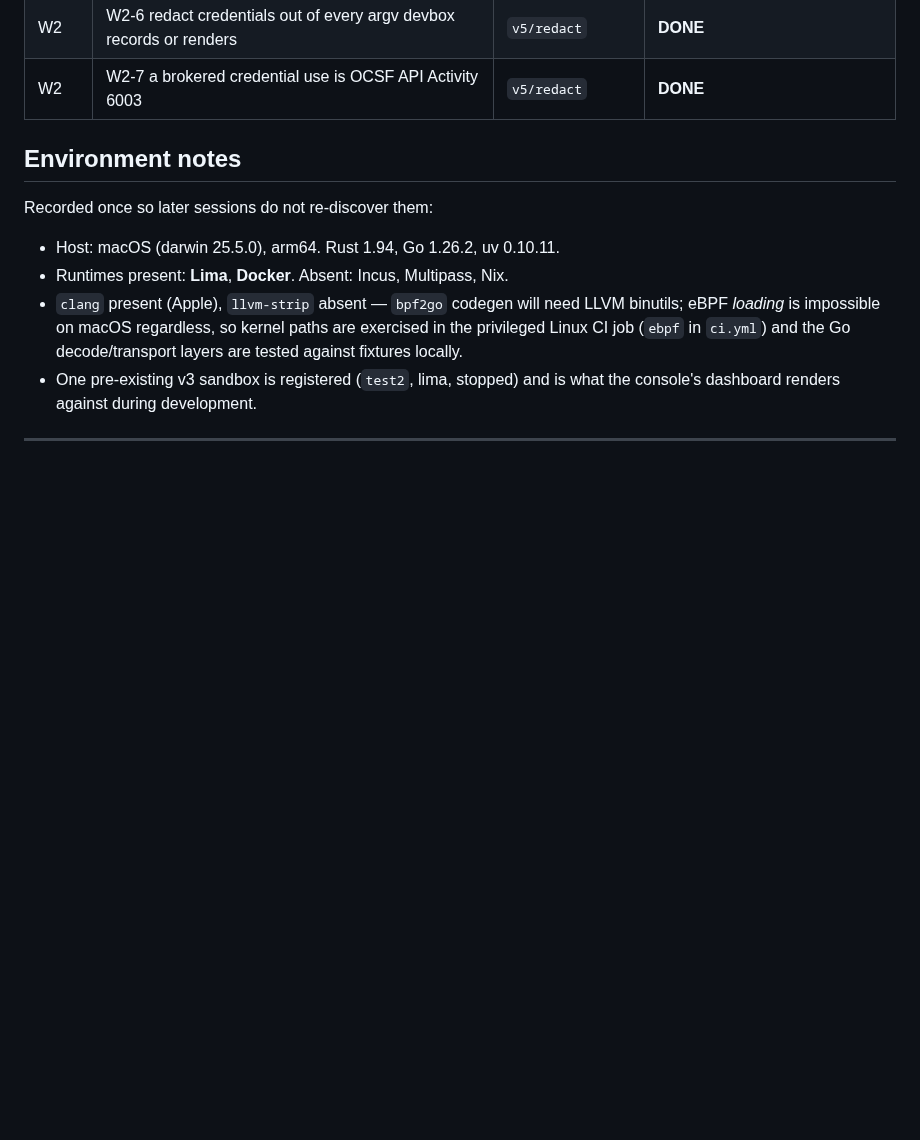
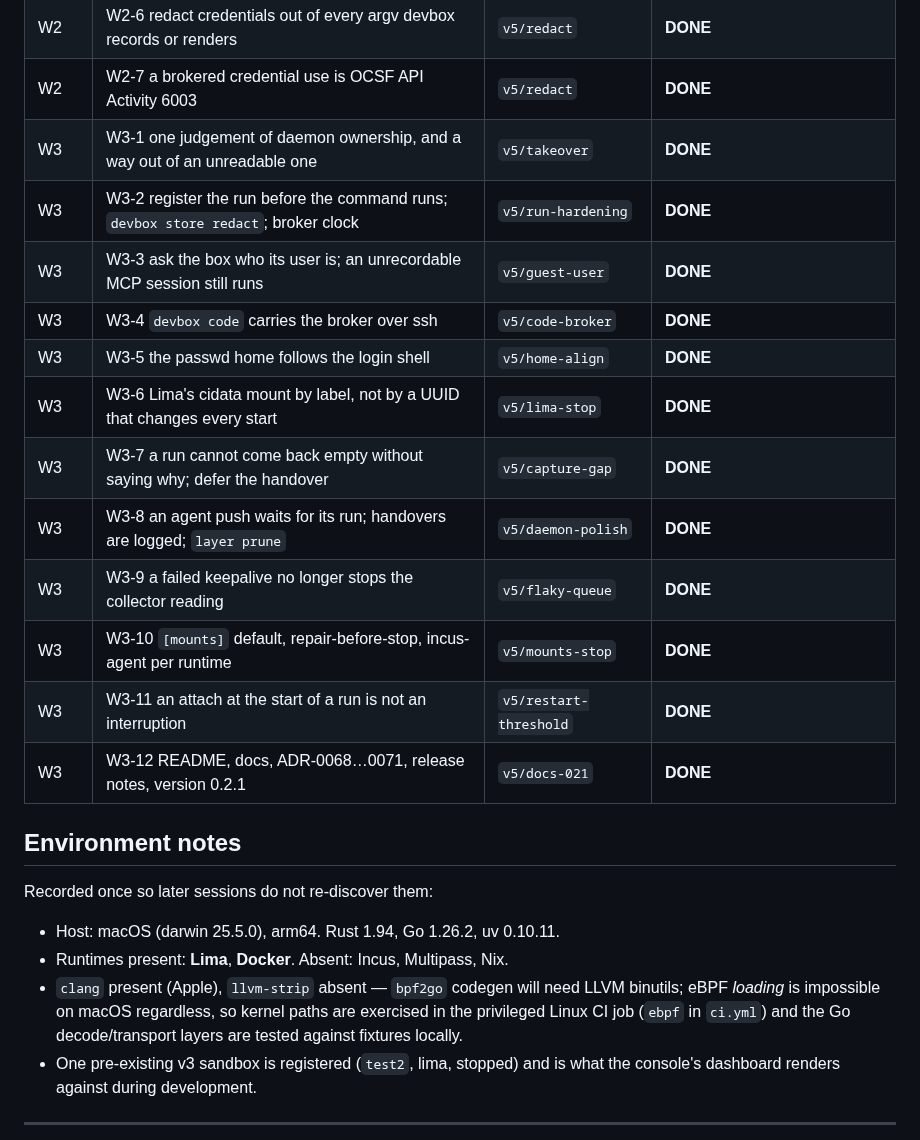
Before and after one commit to ethannortharc/devbox, a Markdown page: PROGRESS.md, the part around one of its changes. Drawn GitHub-style; blank space fills up the shorter version.

```diff
--- a/PROGRESS.md
+++ b/PROGRESS.md
@@ -54,6 +54,18 @@ the full gate. The v5 build log starts at "devbox v5 — build log" below.
 | W2 | W2-5 run report polish: fold the wrapper, writes outside the overlay, wire Credentials | `v5/report-polish` | **DONE** |
 | W2 | W2-6 redact credentials out of every argv devbox records or renders | `v5/redact` | **DONE** |
 | W2 | W2-7 a brokered credential use is OCSF API Activity 6003 | `v5/redact` | **DONE** |
+| W3 | W3-1 one judgement of daemon ownership, and a way out of an unreadable one | `v5/takeover` | **DONE** |
+| W3 | W3-2 register the run before the command runs; `devbox store redact`; broker clock | `v5/run-hardening` | **DONE** |
+| W3 | W3-3 ask the box who its user is; an unrecordable MCP session still runs | `v5/guest-user` | **DONE** |
+| W3 | W3-4 `devbox code` carries the broker over ssh | `v5/code-broker` | **DONE** |
+| W3 | W3-5 the passwd home follows the login shell | `v5/home-align` | **DONE** |
+| W3 | W3-6 Lima's cidata mount by label, not by a UUID that changes every start | `v5/lima-stop` | **DONE** |
+| W3 | W3-7 a run cannot come back empty without saying why; defer the handover | `v5/capture-gap` | **DONE** |
+| W3 | W3-8 an agent push waits for its run; handovers are logged; `layer prune` | `v5/daemon-polish` | **DONE** |
+| W3 | W3-9 a failed keepalive no longer stops the collector reading | `v5/flaky-queue` | **DONE** |
+| W3 | W3-10 `[mounts]` default, repair-before-stop, incus-agent per runtime | `v5/mounts-stop` | **DONE** |
+| W3 | W3-11 an attach at the start of a run is not an interruption | `v5/restart-threshold` | **DONE** |
+| W3 | W3-12 README, docs, ADR-0068…0071, release notes, version 0.2.1 | `v5/docs-021` | **DONE** |
 
 ## Environment notes
 
```
Also changed, not shown: other parts of PROGRESS.md (+42 -0 lines).
